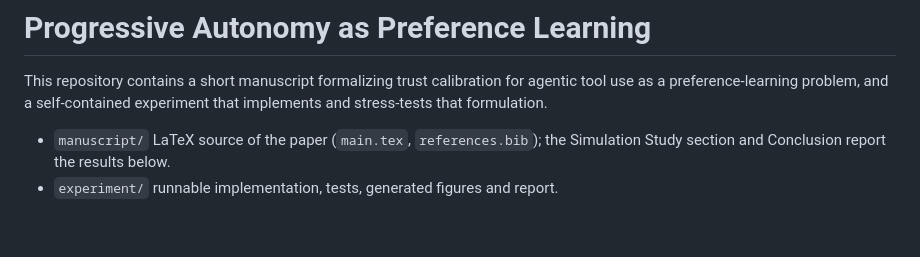
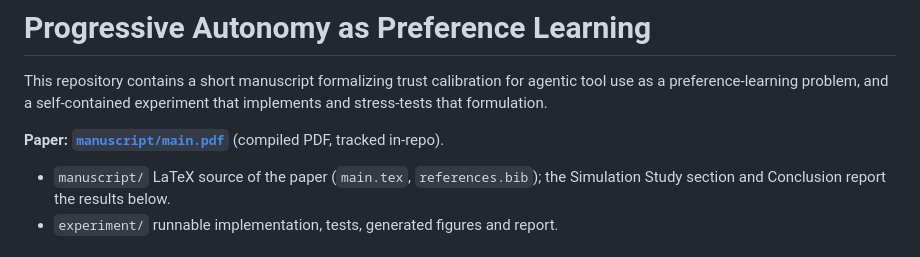
Before and after one commit to changkun/trustcalib, a Markdown page: README.md, the part around the change. Rendered like a GitHub page; blank space fills up the shorter version.

Commit message:
docs: link the compiled paper PDF from the README

```diff
--- a/README.md
+++ b/README.md
@@ -3,6 +3,8 @@
 This repository contains a short manuscript formalizing trust calibration for
 agentic tool use as a preference-learning problem, and a self-contained
 experiment that implements and stress-tests that formulation.
+
+**Paper: [`manuscript/main.pdf`](manuscript/main.pdf)** (compiled PDF, tracked in-repo).
 
 - `manuscript/` LaTeX source of the paper (`main.tex`, `references.bib`); the
   Simulation Study section and Conclusion report the results below.
```
